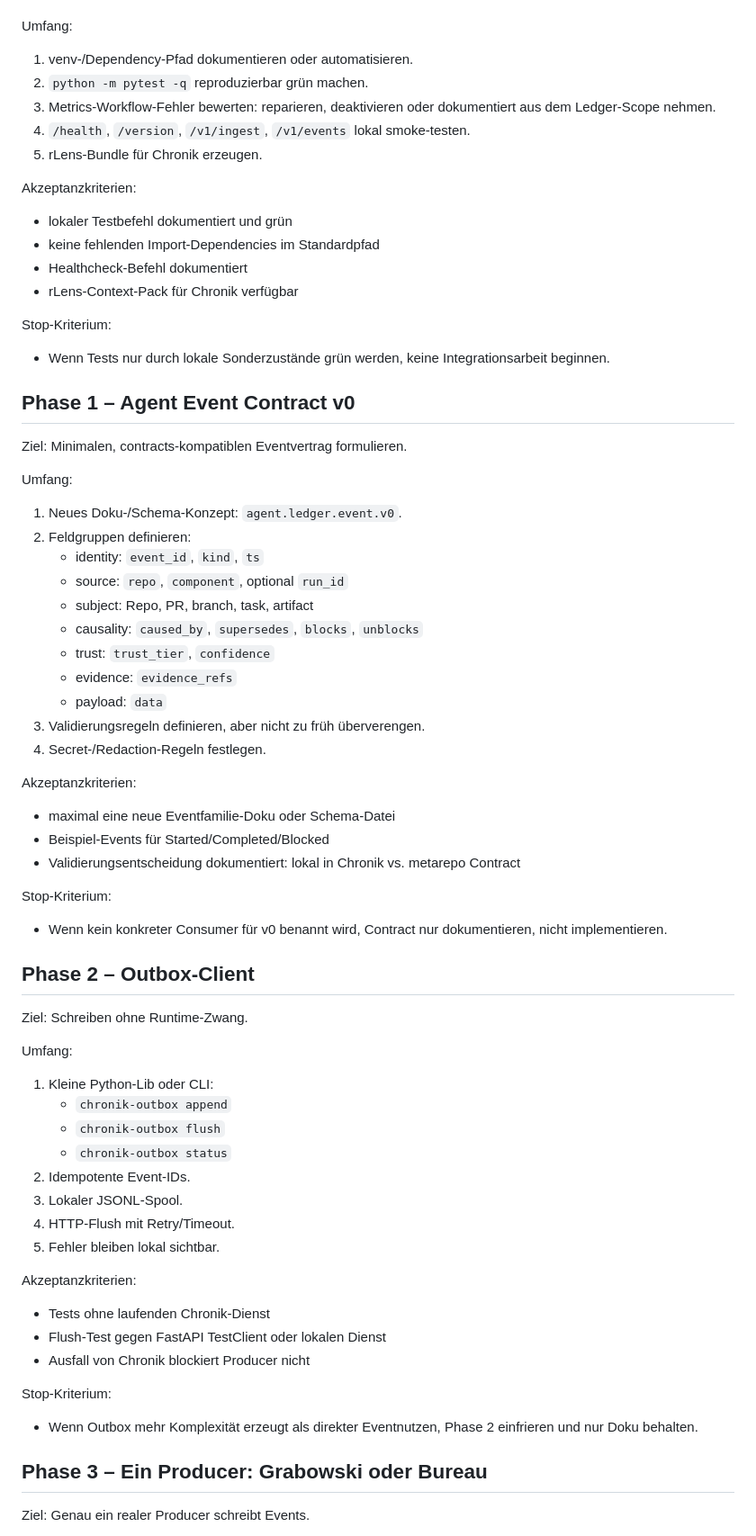
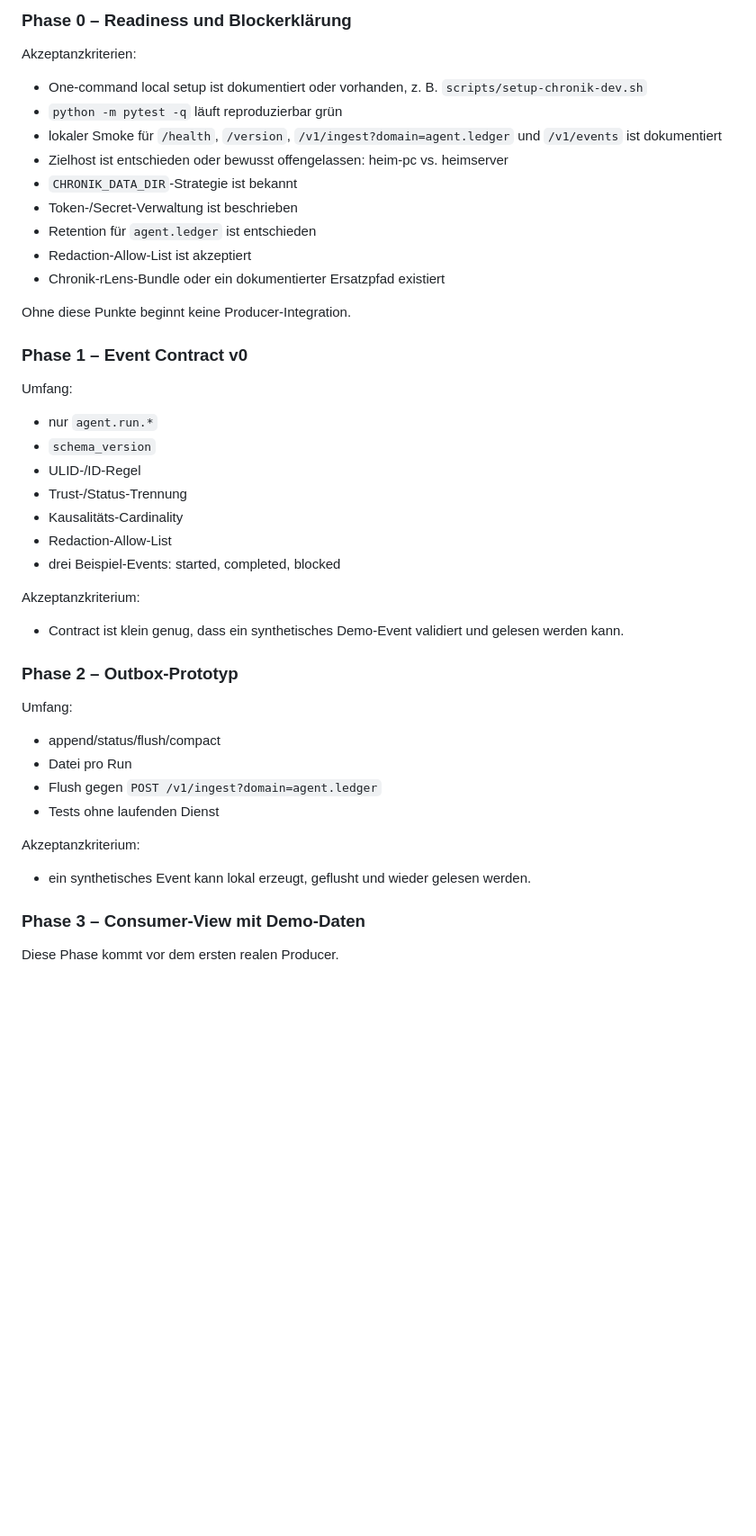
Before and after one commit to heimgewebe/chronik, a Markdown page: docs/chronik/agent-ledger-v0-plan.md, the part around one of its changes. Shown at 90% size. Drawn GitHub-style; blank space fills up the shorter version.

```diff
--- a/docs/chronik/agent-ledger-v0-plan.md
+++ b/docs/chronik/agent-ledger-v0-plan.md
@@ -184,77 +206,49 @@ Ziel: Beweisen, dass Chronik lokal reproduzierbar prüfbar ist.
+### Phase 0 – Readiness und Blockerklärung
+
+Akzeptanzkriterien:
+
+- One-command local setup ist dokumentiert oder vorhanden, z. B. `scripts/setup-chronik-dev.sh`
+- `python -m pytest -q` läuft reproduzierbar grün
+- lokaler Smoke für `/health`, `/version`, `/v1/ingest?domain=agent.ledger` und `/v1/events` ist dokumentiert
+- Zielhost ist entschieden oder bewusst offengelassen: heim-pc vs. heimserver
+- `CHRONIK_DATA_DIR`-Strategie ist bekannt
+- Token-/Secret-Verwaltung ist beschrieben
+- Retention für `agent.ledger` ist entschieden
+- Redaction-Allow-List ist akzeptiert
+- Chronik-rLens-Bundle oder ein dokumentierter Ersatzpfad existiert
+
+Ohne diese Punkte beginnt keine Producer-Integration.
+
+### Phase 1 – Event Contract v0
 
 Umfang:
 
-1. venv-/Dependency-Pfad dokumentieren oder automatisieren.
-2. `python -m pytest -q` reproduzierbar grün machen.
-3. Metrics-Workflow-Fehler bewerten: reparieren, deaktivieren oder dokumentiert aus dem Ledger-Scope nehmen.
-4. `/health`, `/version`, `/v1/ingest`, `/v1/events` lokal smoke-testen.
-5. rLens-Bundle für Chronik erzeugen.
+- nur `agent.run.*`
+- `schema_version`
+- ULID-/ID-Regel
+- Trust-/Status-Trennung
+- Kausalitäts-Cardinality
+- Redaction-Allow-List
+- drei Beispiel-Events: started, completed, blocked
 
-Akzeptanzkriterien:
+Akzeptanzkriterium:
 
-- lokaler Testbefehl dokumentiert und grün
-- keine fehlenden Import-Dependencies im Standardpfad
-- Healthcheck-Befehl dokumentiert
-- rLens-Context-Pack für Chronik verfügbar
+- Contract ist klein genug, dass ein synthetisches Demo-Event validiert und gelesen werden kann.
 
-Stop-Kriterium:
-
-- Wenn Tests nur durch lokale Sonderzustände grün werden, keine Integrationsarbeit beginnen.
-
-## Phase 1 – Agent Event Contract v0
-
-Ziel: Minimalen, contracts-kompatiblen Eventvertrag formulieren.
+### Phase 2 – Outbox-Prototyp
 
 Umfang:
 
-1. Neues Doku-/Schema-Konzept: `agent.ledger.event.v0`.
-2. Feldgruppen definieren:
-   - identity: `event_id`, `kind`, `ts`
-   - source: `repo`, `component`, optional `run_id`
-   - subject: Repo, PR, branch, task, artifact
-   - causality: `caused_by`, `supersedes`, `blocks`, `unblocks`
-   - trust: `trust_tier`, `confidence`
-   - evidence: `evidence_refs`
-   - payload: `data`
-3. Validierungsregeln definieren, aber nicht zu früh überverengen.
-4. Secret-/Redaction-Regeln festlegen.
+- append/status/flush/compact
+- Datei pro Run
+- Flush gegen `POST /v1/ingest?domain=agent.ledger`
+- Tests ohne laufenden Dienst
 
-Akzeptanzkriterien:
+Akzeptanzkriterium:
 
-- maximal eine neue Eventfamilie-Doku oder Schema-Datei
-- Beispiel-Events für Started/Completed/Blocked
-- Validierungsentscheidung dokumentiert: lokal in Chronik vs. metarepo Contract
+- ein synthetisches Event kann lokal erzeugt, geflusht und wieder gelesen werden.
 
-Stop-Kriterium:
+### Phase 3 – Consumer-View mit Demo-Daten
 
-- Wenn kein konkreter Consumer für v0 benannt wird, Contract nur dokumentieren, nicht implementieren.
+Diese Phase kommt vor dem ersten realen Producer.
 
-## Phase 2 – Outbox-Client
-
-Ziel: Schreiben ohne Runtime-Zwang.
-
-Umfang:
-
-1. Kleine Python-Lib oder CLI:
-   - `chronik-outbox append`
-   - `chronik-outbox flush`
-   - `chronik-outbox status`
-2. Idempotente Event-IDs.
-3. Lokaler JSONL-Spool.
-4. HTTP-Flush mit Retry/Timeout.
-5. Fehler bleiben lokal sichtbar.
-
-Akzeptanzkriterien:
-
-- Tests ohne laufenden Chronik-Dienst
-- Flush-Test gegen FastAPI TestClient oder lokalen Dienst
-- Ausfall von Chronik blockiert Producer nicht
-
-Stop-Kriterium:
-
-- Wenn Outbox mehr Komplexität erzeugt als direkter Eventnutzen, Phase 2 einfrieren und nur Doku behalten.
-
-## Phase 3 – Ein Producer: Grabowski oder Bureau
-
-Ziel: Genau ein realer Producer schreibt Events.
-
```
Also changed, not shown: other parts of docs/chronik/agent-ledger-v0-plan.md (+210 -372 lines).
